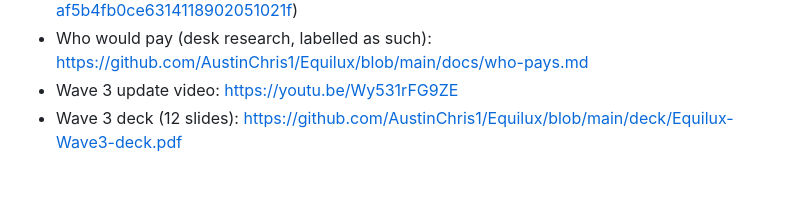
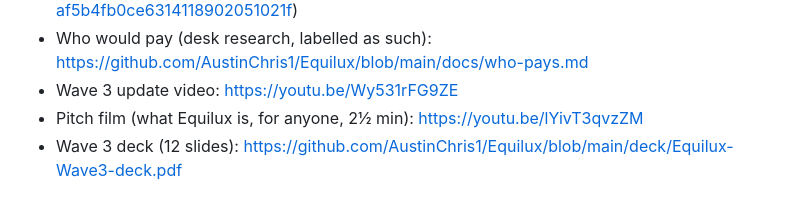
Before and after one commit to AustinChris1/Equilux, a Markdown page: SUBMISSION.md, the part around the change. Rendered like a GitHub page.

```diff
--- a/SUBMISSION.md
+++ b/SUBMISSION.md
@@ -16,6 +16,7 @@ Paste-ready text for the AKINDO submission form. Each section is one field.
   (or https://preprod.midnightexplorer.com/contracts/7b4e8bab4075715a90c99c0460f49743b3bd6af5b4fb0ce6314118902051021f)
 - Who would pay (desk research, labelled as such): https://github.com/AustinChris1/Equilux/blob/main/docs/who-pays.md
 - Wave 3 update video: https://youtu.be/Wy531rFG9ZE
+- Pitch film (what Equilux is, for anyone, 2½ min): https://youtu.be/lYivT3qvzZM
 - Wave 3 deck (12 slides): https://github.com/AustinChris1/Equilux/blob/main/deck/Equilux-Wave3-deck.pdf
 
 ## Project description (short)
```
Also changed, not shown: README.md (+2 -2 lines), assets/pitch-film.jpg (added), 1 other file.
